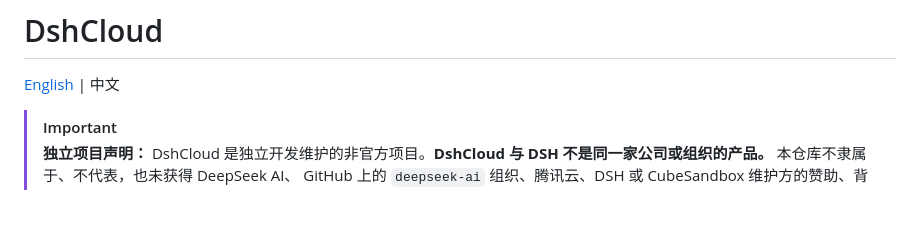
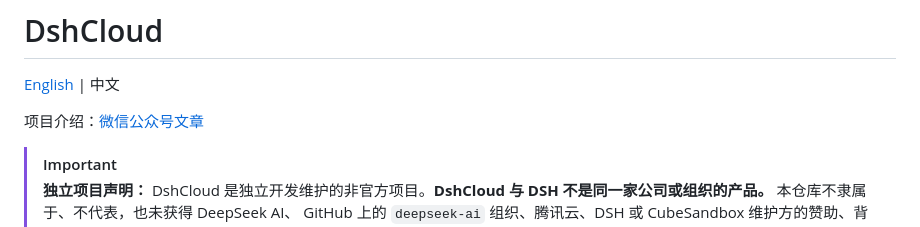
Before and after one commit to HuChundong/DshCloud, a Markdown page: README.zh.md, the part around the change. GitHub-like rendering; blank space fills up the shorter version.

```diff
--- a/README.zh.md
+++ b/README.zh.md
@@ -3,6 +3,8 @@
 # DshCloud
 
 [English](README.md) | 中文
+
+项目介绍：[微信公众号文章](https://mp.weixin.qq.com/s/lDd3rK6syoCB7TANxwCRsQ)
 
 > [!IMPORTANT]
 > **独立项目声明：** DshCloud 是独立开发维护的非官方项目。**DshCloud 与 DSH
```
Also changed, not shown: README.md (+2 -0 lines).
